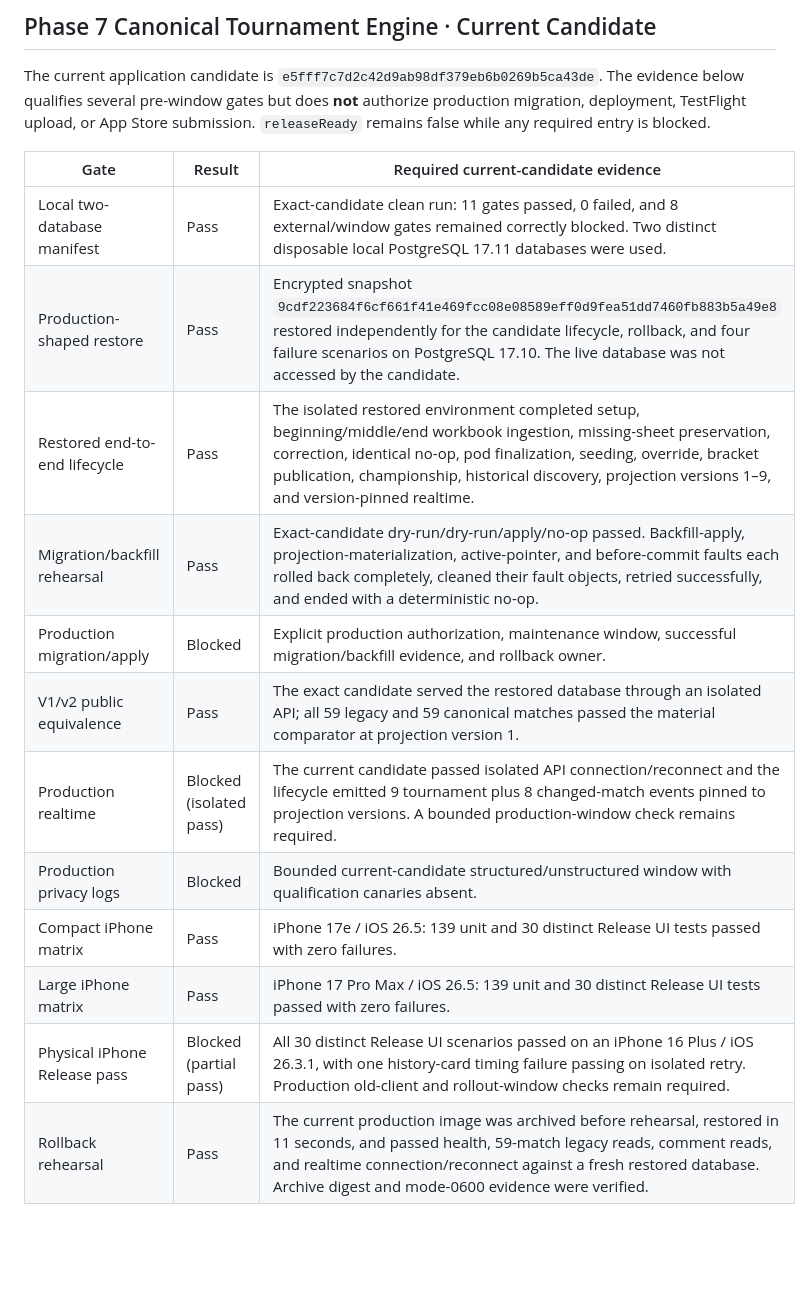
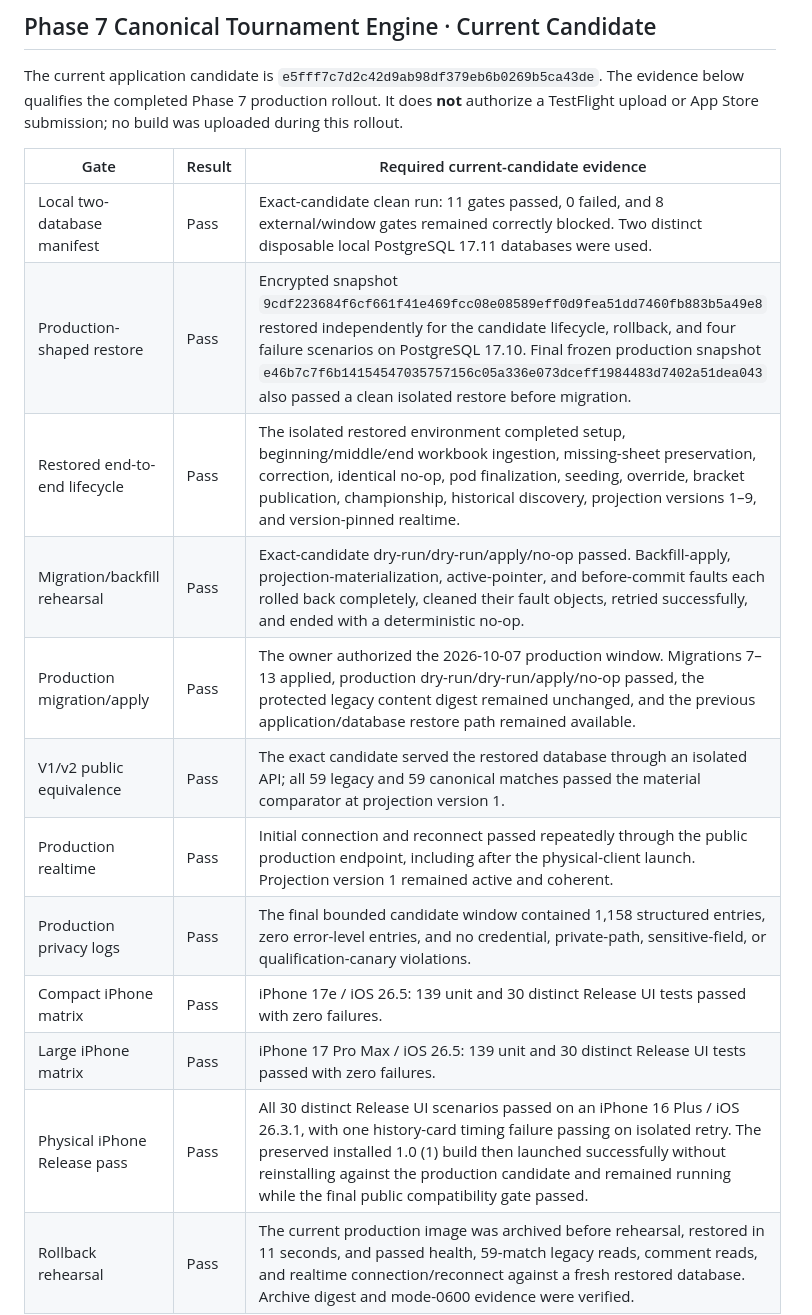
Before and after one commit to EmilioG2004/Ruski-Report, a Markdown page: docs/project-management/release-qualification-evidence.md, the part around one of its changes. Rendered like a GitHub page; blank space fills up the shorter version.

```diff
--- a/docs/project-management/release-qualification-evidence.md
+++ b/docs/project-management/release-qualification-evidence.md
@@ -7,23 +7,23 @@ release-candidate run and link any blocker to its GitHub issue.
 
 The current application candidate is
 `e5fff7c7d2c42d9ab98df379eb6b0269b5ca43de`. The evidence below qualifies
-several pre-window gates but does **not** authorize production migration,
-deployment, TestFlight upload, or App Store submission. `releaseReady` remains
-false while any required entry is blocked.
+the completed Phase 7 production rollout. It does **not** authorize a
+TestFlight upload or App Store submission; no build was uploaded during this
+rollout.
 
 | Gate | Result | Required current-candidate evidence |
 | --- | --- | --- |
 | Local two-database manifest | Pass | Exact-candidate clean run: 11 gates passed, 0 failed, and 8 external/window gates remained correctly blocked. Two distinct disposable local PostgreSQL 17.11 databases were used. |
-| Production-shaped restore | Pass | Encrypted snapshot `9cdf223684f6cf661f41e469fcc08e08589eff0d9fea51dd7460fb883b5a49e8` restored independently for the candidate lifecycle, rollback, and four failure scenarios on PostgreSQL 17.10. The live database was not accessed by the candidate. |
+| Production-shaped restore | Pass | Encrypted snapshot `9cdf223684f6cf661f41e469fcc08e08589eff0d9fea51dd7460fb883b5a49e8` restored independently for the candidate lifecycle, rollback, and four failure scenarios on PostgreSQL 17.10. Final frozen production snapshot `e46b7c7f6b14154547035757156c05a336e073dceff1984483d7402a51dea043` also passed a clean isolated restore before migration. |
 | Restored end-to-end lifecycle | Pass | The isolated restored environment completed setup, beginning/middle/end workbook ingestion, missing-sheet preservation, correction, identical no-op, pod finalization, seeding, override, bracket publication, championship, historical discovery, projection versions 1–9, and version-pinned realtime. |
 | Migration/backfill rehearsal | Pass | Exact-candidate dry-run/dry-run/apply/no-op passed. Backfill-apply, projection-materialization, active-pointer, and before-commit faults each rolled back completely, cleaned their fault objects, retried successfully, and ended with a deterministic no-op. |
-| Production migration/apply | Blocked | Explicit production authorization, maintenance window, successful migration/backfill evidence, and rollback owner. |
+| Production migration/apply | Pass | The owner authorized the 2026-10-07 production window. Migrations 7–13 applied, production dry-run/dry-run/apply/no-op passed, the protected legacy content digest remained unchanged, and the previous application/database restore path remained available. |
 | V1/v2 public equivalence | Pass | The exact candidate served the restored database through an isolated API; all 59 legacy and 59 canonical matches passed the material comparator at projection version 1. |
-| Production realtime | Blocked (isolated pass) | The current candidate passed isolated API connection/reconnect and the lifecycle emitted 9 tournament plus 8 changed-match events pinned to projection versions. A bounded production-window check remains required. |
-| Production privacy logs | Blocked | Bounded current-candidate structured/unstructured window with qualification canaries absent. |
+| Production realtime | Pass | Initial connection and reconnect passed repeatedly through the public production endpoint, including after the physical-client launch. Projection version 1 remained active and coherent. |
+| Production privacy logs | Pass | The final bounded candidate window contained 1,158 structured entries, zero error-level entries, and no credential, private-path, sensitive-field, or qualification-canary violations. |
 | Compact iPhone matrix | Pass | iPhone 17e / iOS 26.5: 139 unit and 30 distinct Release UI tests passed with zero failures. |
 | Large iPhone matrix | Pass | iPhone 17 Pro Max / iOS 26.5: 139 unit and 30 distinct Release UI tests passed with zero failures. |
-| Physical iPhone Release pass | Blocked (partial pass) | All 30 distinct Release UI scenarios passed on an iPhone 16 Plus / iOS 26.3.1, with one history-card timing failure passing on isolated retry. Production old-client and rollout-window checks remain required. |
+| Physical iPhone Release pass | Pass | All 30 distinct Release UI scenarios passed on an iPhone 16 Plus / iOS 26.3.1, with one history-card timing failure passing on isolated retry. The preserved installed 1.0 (1) build then launched successfully without reinstalling against the production candidate and remained running while the final public compatibility gate passed. |
 | Rollback rehearsal | Pass | The current production image was archived before rehearsal, restored in 11 seconds, and passed health, 59-match legacy reads, comment reads, and realtime connection/reconnect against a fresh restored database. Archive digest and mode-0600 evidence were verified. |
 
 Do not change these items to `Pass` based on code review, a clean synthetic
```
Also changed, not shown: other parts of docs/project-management/release-qualification-evidence.md (+25 -0 lines).
